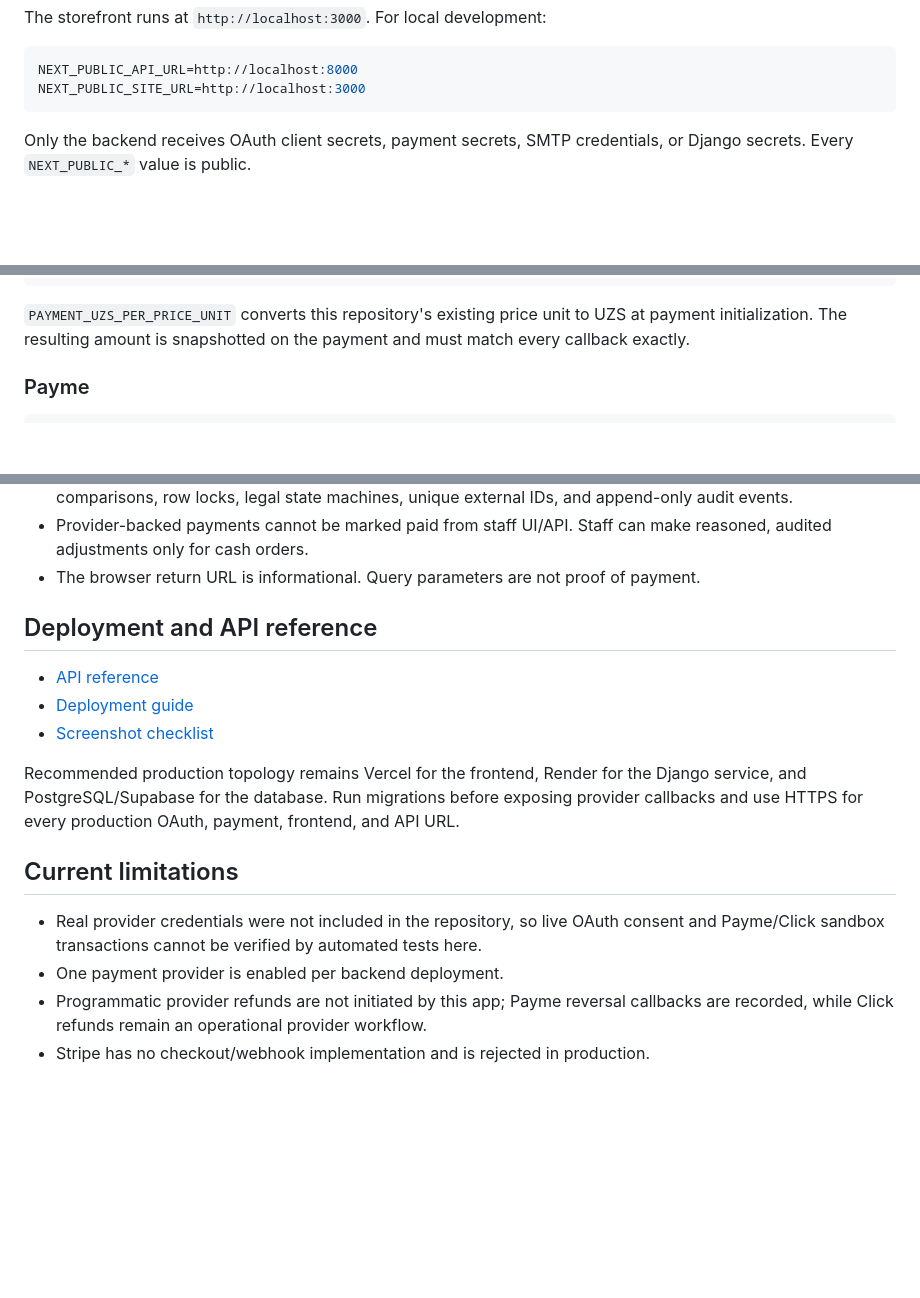
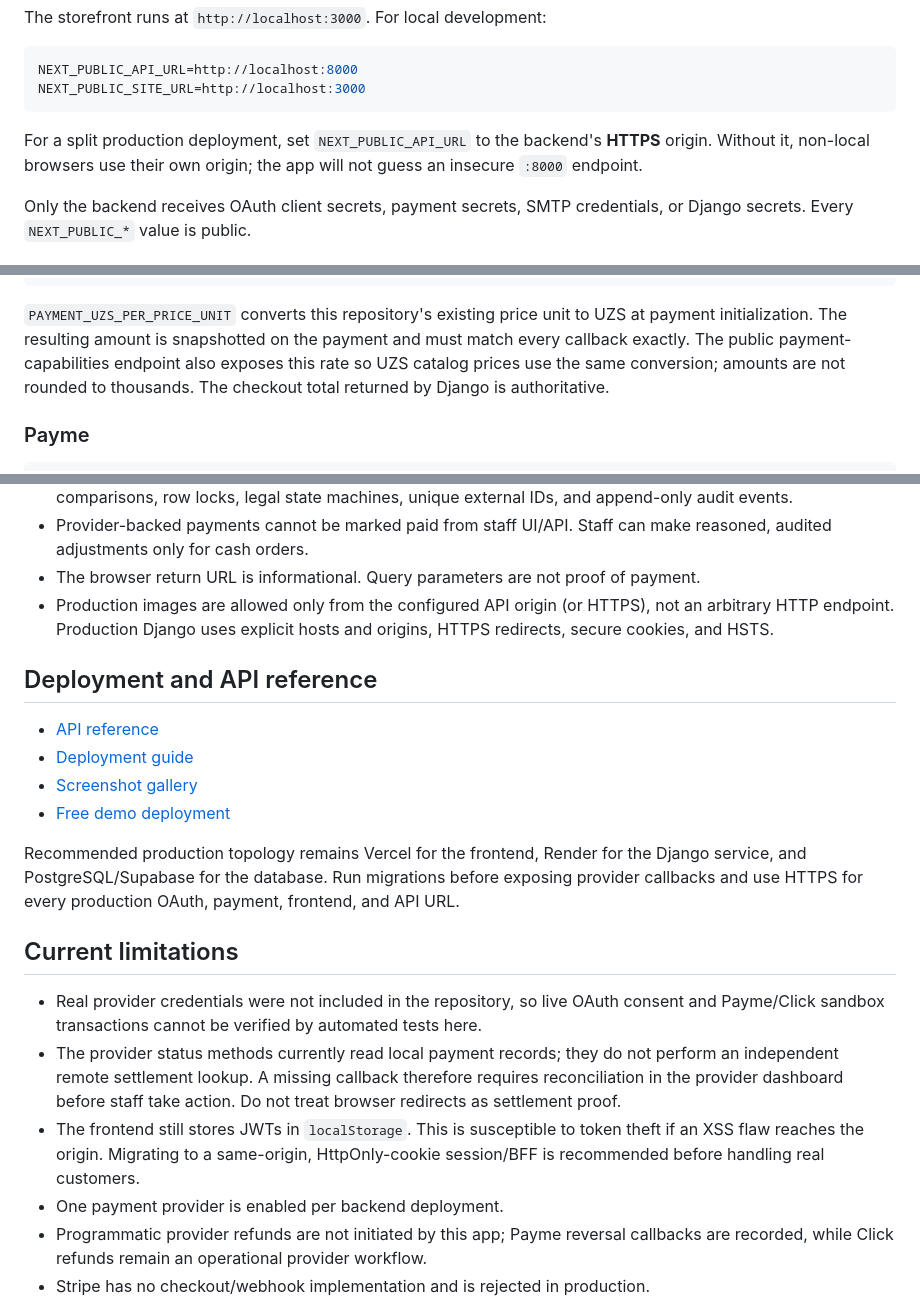
Before and after one commit to Bol-F/flower-shop, a Markdown page: README.md, 3 parts joined by grey strips. Drawn GitHub-style; blank space fills up the shorter version.

````diff
--- a/README.md
+++ b/README.md
@@ -115,6 +115,10 @@ The storefront runs at `http://localhost:3000`. For local development:
 NEXT_PUBLIC_API_URL=http://localhost:8000
 NEXT_PUBLIC_SITE_URL=http://localhost:3000
 ```
+
+For a split production deployment, set `NEXT_PUBLIC_API_URL` to the backend's
+**HTTPS** origin. Without it, non-local browsers use their own origin; the app
+will not guess an insecure `:8000` endpoint.
 
 Only the backend receives OAuth client secrets, payment secrets, SMTP
 credentials, or Django secrets. Every `NEXT_PUBLIC_*` value is public.
@@ -192,7 +196,10 @@ PAYMENT_UZS_PER_PRICE_UNIT=12650
 
 `PAYMENT_UZS_PER_PRICE_UNIT` converts this repository's existing price unit to
 UZS at payment initialization. The resulting amount is snapshotted on the
-payment and must match every callback exactly.
+payment and must match every callback exactly. The public payment-capabilities
+endpoint also exposes this rate so UZS catalog prices use the same conversion;
+amounts are not rounded to thousands. The checkout total returned by Django
+is authoritative.
 
 ### Payme
 
@@ -335,12 +342,16 @@ screens require credentials supplied by the project owner.
   make reasoned, audited adjustments only for cash orders.
 - The browser return URL is informational. Query parameters are not proof of
   payment.
+- Production images are allowed only from the configured API origin (or HTTPS),
+  not an arbitrary HTTP endpoint. Production Django uses explicit hosts and
+  origins, HTTPS redirects, secure cookies, and HSTS.
 
 ## Deployment and API reference
 
 - [API reference](docs/API.md)
 - [Deployment guide](docs/DEPLOYMENT.md)
-- [Screenshot checklist](docs/SCREENSHOTS.md)
+- [Screenshot gallery](docs/SCREENSHOTS.md)
+- [Free demo deployment](docs/DEMO_DEPLOYMENT.md)
 
 Recommended production topology remains Vercel for the frontend, Render for
 the Django service, and PostgreSQL/Supabase for the database. Run migrations
@@ -352,6 +363,13 @@ payment, frontend, and API URL.
 - Real provider credentials were not included in the repository, so live OAuth
   consent and Payme/Click sandbox transactions cannot be verified by automated
   tests here.
+- The provider status methods currently read local payment records; they do
+  not perform an independent remote settlement lookup. A missing callback
+  therefore requires reconciliation in the provider dashboard before staff
+  take action. Do not treat browser redirects as settlement proof.
+- The frontend still stores JWTs in `localStorage`. This is susceptible to
+  token theft if an XSS flaw reaches the origin. Migrating to a same-origin,
+  HttpOnly-cookie session/BFF is recommended before handling real customers.
 - One payment provider is enabled per backend deployment.
 - Programmatic provider refunds are not initiated by this app; Payme reversal
   callbacks are recorded, while Click refunds remain an operational provider
````
Also changed, not shown: other parts of README.md (+3 -3 lines).
